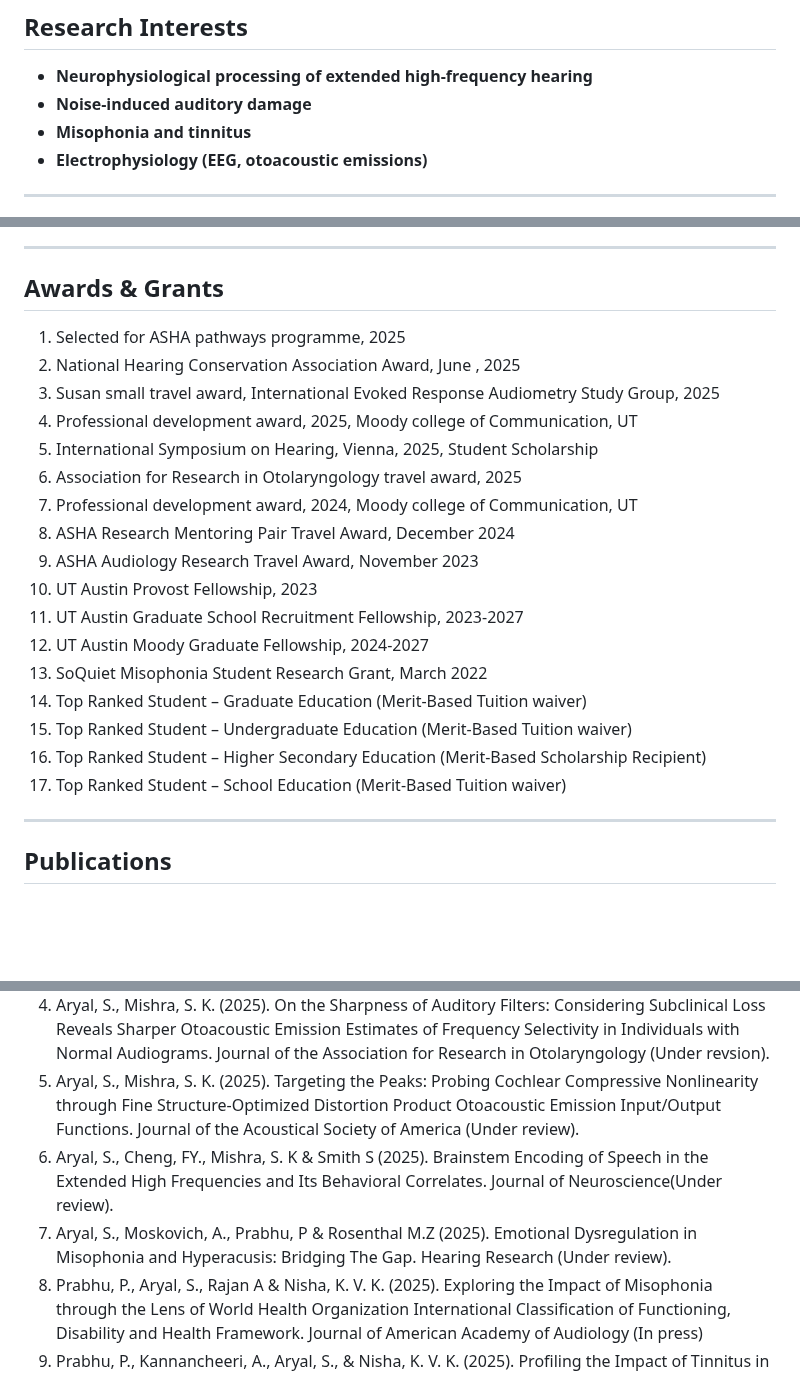
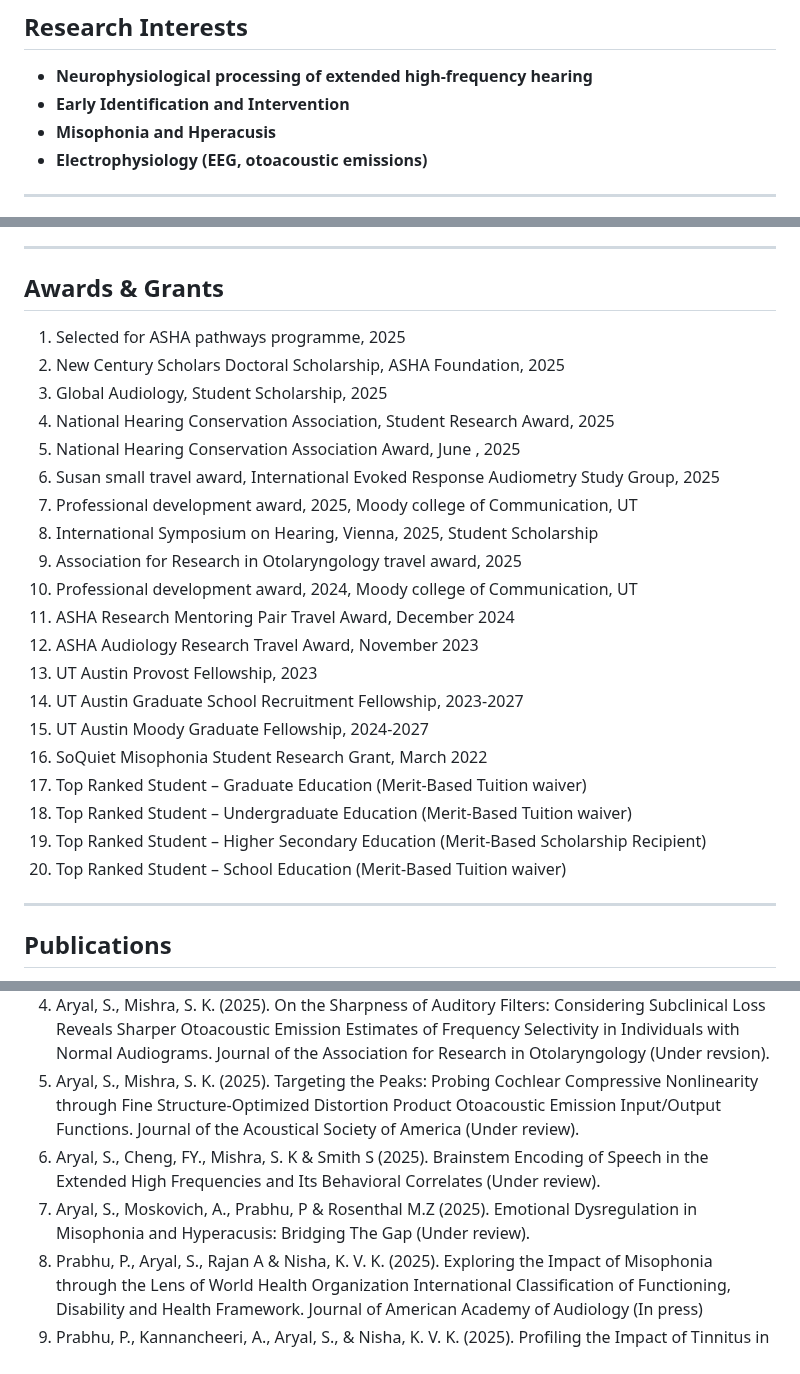
Before and after one commit to SajanaAryal/SajanaAryal, a Markdown page: README.md, 3 parts joined by grey strips. Drawn GitHub-style; blank space fills up the shorter version.

```diff
--- a/README.md
+++ b/README.md
@@ -10,8 +10,8 @@
 
 ##  **Research Interests**
 -  **Neurophysiological processing of extended high-frequency hearing**
--  **Noise-induced auditory damage**
--  **Misophonia and tinnitus**
+-  **Early Identification and Intervention**
+-  **Misophonia and Hperacusis**
 -  **Electrophysiology (EEG, otoacoustic emissions)**
 
 ---
@@ -27,23 +27,27 @@
 ---
 
 ## **Awards & Grants**
+
 1.	Selected for ASHA pathways programme, 2025
-2.	National Hearing Conservation Association Award, June , 2025
-3.	Susan small travel award, International Evoked Response Audiometry Study Group, 2025
-4.	Professional development award, 2025, Moody college of Communication, UT
-5.	International Symposium on Hearing, Vienna, 2025, Student Scholarship
-6.	Association for Research in Otolaryngology travel award, 2025
-7.	Professional development award, 2024, Moody college of Communication, UT
-8.	ASHA Research Mentoring Pair Travel Award, December 2024
-9.	ASHA Audiology Research Travel Award, November 2023
-10.	UT Austin Provost Fellowship, 2023
-11.	UT Austin Graduate School Recruitment Fellowship, 2023-2027
-12.	UT Austin Moody Graduate Fellowship, 2024-2027
-13.	SoQuiet Misophonia Student Research Grant, March 2022
-14.	Top Ranked Student – Graduate Education (Merit-Based Tuition waiver)
-15.	Top Ranked Student – Undergraduate Education (Merit-Based Tuition waiver)
-16.	Top Ranked Student – Higher Secondary Education (Merit-Based Scholarship Recipient)
-17.	Top Ranked Student – School Education (Merit-Based Tuition waiver)
+2.	New Century Scholars Doctoral Scholarship, ASHA Foundation, 2025
+3.	Global Audiology, Student Scholarship, 2025
+4.	National Hearing Conservation Association, Student Research Award, 2025
+5.	National Hearing Conservation Association Award, June , 2025
+6.	Susan small travel award, International Evoked Response Audiometry Study Group, 2025
+7.	Professional development award, 2025, Moody college of Communication, UT
+8.	International Symposium on Hearing, Vienna, 2025, Student Scholarship
+9.	Association for Research in Otolaryngology travel award, 2025
+10.	Professional development award, 2024, Moody college of Communication, UT
+11.	ASHA Research Mentoring Pair Travel Award, December 2024
+12.	ASHA Audiology Research Travel Award, November 2023
+13.	UT Austin Provost Fellowship, 2023
+14.	UT Austin Graduate School Recruitment Fellowship, 2023-2027
+15.	UT Austin Moody Graduate Fellowship, 2024-2027
+16.	SoQuiet Misophonia Student Research Grant, March 2022
+17.	Top Ranked Student – Graduate Education (Merit-Based Tuition waiver)
+18.	Top Ranked Student – Undergraduate Education (Merit-Based Tuition waiver)
+19.	Top Ranked Student – Higher Secondary Education (Merit-Based Scholarship Recipient)
+20.	Top Ranked Student – School Education (Merit-Based Tuition waiver)
 
 ---
 
@@ -54,8 +58,8 @@
 3. Mishra, S. K., Aryal, S., Patro, C., & Fu, Q.-J. (2025). Extended High-Frequency Hearing Loss and Suprathreshold Auditory Processing: The Moderating Role of Auditory Working Memory. Ear and Hearing.
 4. Aryal, S., Mishra, S. K. (2025). On the Sharpness of Auditory Filters: Considering Subclinical Loss Reveals Sharper Otoacoustic Emission Estimates of Frequency Selectivity in Individuals with Normal Audiograms. Journal of the Association for Research in Otolaryngology (Under revsion).
 5. Aryal, S., Mishra, S. K. (2025). Targeting the Peaks: Probing Cochlear Compressive Nonlinearity through Fine Structure-Optimized Distortion Product Otoacoustic Emission Input/Output Functions. Journal of the Acoustical Society of America (Under review).
-6. Aryal, S., Cheng, FY., Mishra, S. K & Smith S (2025). Brainstem Encoding of Speech in the Extended High Frequencies and Its Behavioral Correlates. Journal of Neuroscience(Under review).
-7. Aryal, S., Moskovich, A., Prabhu, P & Rosenthal M.Z (2025). Emotional Dysregulation in Misophonia and Hyperacusis: Bridging The Gap. Hearing Research (Under review).
+6. Aryal, S., Cheng, FY., Mishra, S. K & Smith S (2025). Brainstem Encoding of Speech in the Extended High Frequencies and Its Behavioral Correlates (Under review).
+7. Aryal, S., Moskovich, A., Prabhu, P & Rosenthal M.Z (2025). Emotional Dysregulation in Misophonia and Hyperacusis: Bridging The Gap (Under review).
 8. Prabhu, P., Aryal, S., Rajan A & Nisha, K. V. K. (2025). Exploring the Impact of Misophonia through the Lens of World Health Organization International Classification of Functioning, Disability and Health Framework. Journal of American Academy of Audiology (In press)
 9. Prabhu, P., Kannancheeri, A., Aryal, S., & Nisha, K. V. K. (2025). Profiling the Impact of Tinnitus in Indian Population Using International Classification of Functioning Classification System: A Cross-Sectional Study. Auditory and Vestibular Research, 34(3), 245-256.
 10. Sanjay Shankar, S. A., Prashanth Prabhu. (2025). Binaural Processing and Auditory Working Memory in Individuals With Stuttering. Journal of Health and Allied Sciences NU.
```
Also changed, not shown: other parts of README.md (+4 -0 lines).
